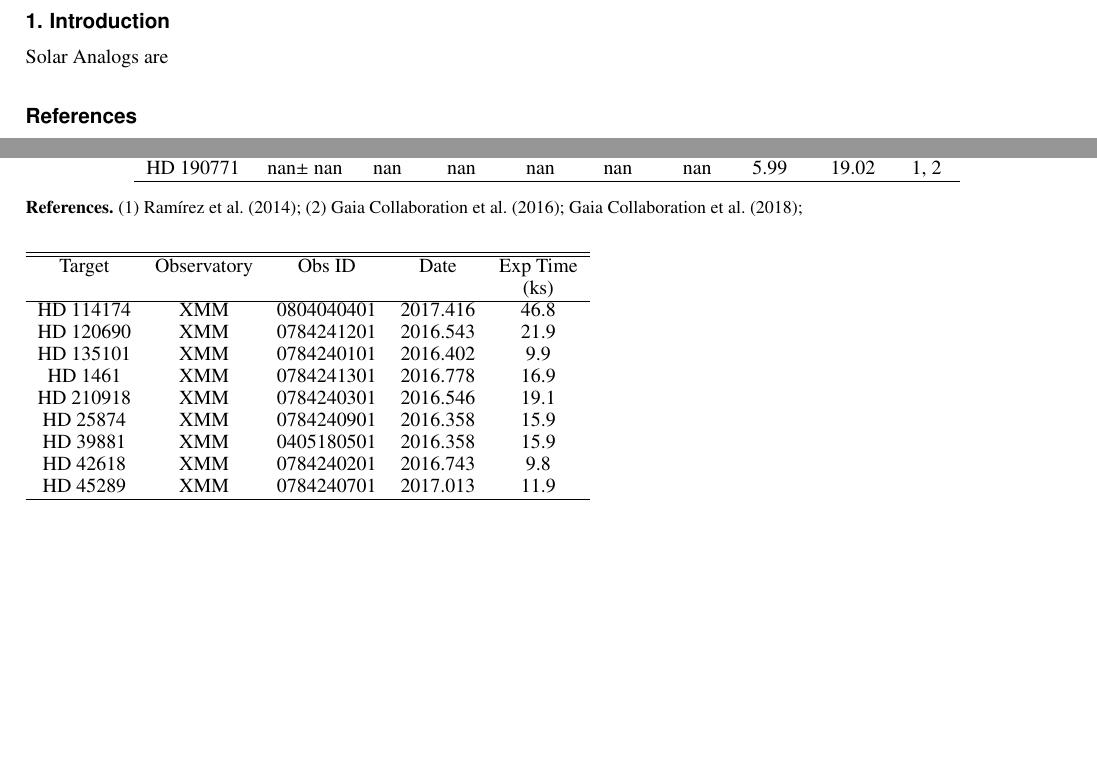
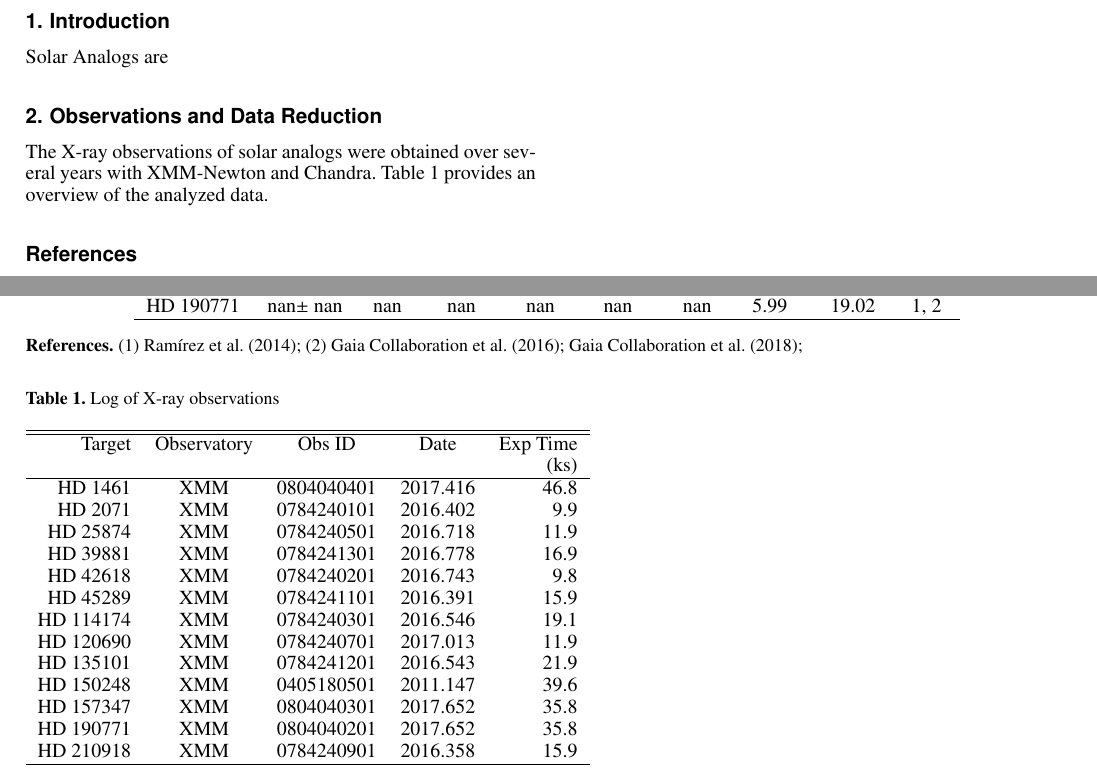
Before and after one commit to pcschneider/solar_analogs, a LaTeX paper (TEX/main.tex, which reads TEX/obs.tex): two parts of pages 1 and 2 of 2, joined at a grey line, cut so that both start at the same text, the shorter picture padded with empty space. Compiled offline with pdfLaTeX.

Commit message:
Some updates to the LaTEX table construction.

```diff
--- a/TEX/main.tex
+++ b/TEX/main.tex
@@ -66,6 +66,8 @@ Solar Analogs are
 
 \input{props}
 
+\section{Observations and Data Reduction}
+The X-ray observations of solar analogs were obtained over several years with XMM-Newton and Chandra. Table~\ref{tab:obs} provides an overview of the analyzed data.
 \input{obs}
 
 \bibliographystyle{aa}
--- a/TEX/obs.tex
+++ b/TEX/obs.tex
@@ -1,21 +1,27 @@
 
 \begin{table}
+\caption{Log of X-ray observations\label{tab:obs}}
+
   \centering
-  \begin{tabular}{ccccc}
+  \begin{tabular}{rcccr}
     \hline
     \hline
     Target & Observatory & Obs ID & Date & Exp Time \\
            &              &       &      & (ks) \\
     \hline
-HD 114174 & XMM & 0804040401 & 2017.416 &  46.8 \\
-HD 120690 & XMM & 0784241201 & 2016.543 &  21.9 \\
-HD 135101 & XMM & 0784240101 & 2016.402 &   9.9 \\
-HD 1461 & XMM & 0784241301 & 2016.778 &  16.9 \\
-HD 210918 & XMM & 0784240301 & 2016.546 &  19.1 \\
-HD 25874 & XMM & 0784240901 & 2016.358 &  15.9 \\
-HD 39881 & XMM & 0405180501 & 2016.358 &  15.9 \\
+HD 1461 & XMM & 0804040401 & 2017.416 &  46.8 \\
+HD 2071 & XMM & 0784240101 & 2016.402 &   9.9 \\
+HD 25874 & XMM & 0784240501 & 2016.718 &  11.9 \\
+HD 39881 & XMM & 0784241301 & 2016.778 &  16.9 \\
 HD 42618 & XMM & 0784240201 & 2016.743 &   9.8 \\
-HD 45289 & XMM & 0784240701 & 2017.013 &  11.9 \\
+HD 45289 & XMM & 0784241101 & 2016.391 &  15.9 \\
+HD 114174 & XMM & 0784240301 & 2016.546 &  19.1 \\
+HD 120690 & XMM & 0784240701 & 2017.013 &  11.9 \\
+HD 135101 & XMM & 0784241201 & 2016.543 &  21.9 \\
+HD 150248 & XMM & 0405180501 & 2011.147 &  39.6 \\
+HD 157347 & XMM & 0804040301 & 2017.652 &  35.8 \\
+HD 190771 & XMM & 0804040201 & 2017.652 &  35.8 \\
+HD 210918 & XMM & 0784240901 & 2016.358 &  15.9 \\
 
     \hline
   \end{tabular}
```
Also changed, not shown: 4 other files.
